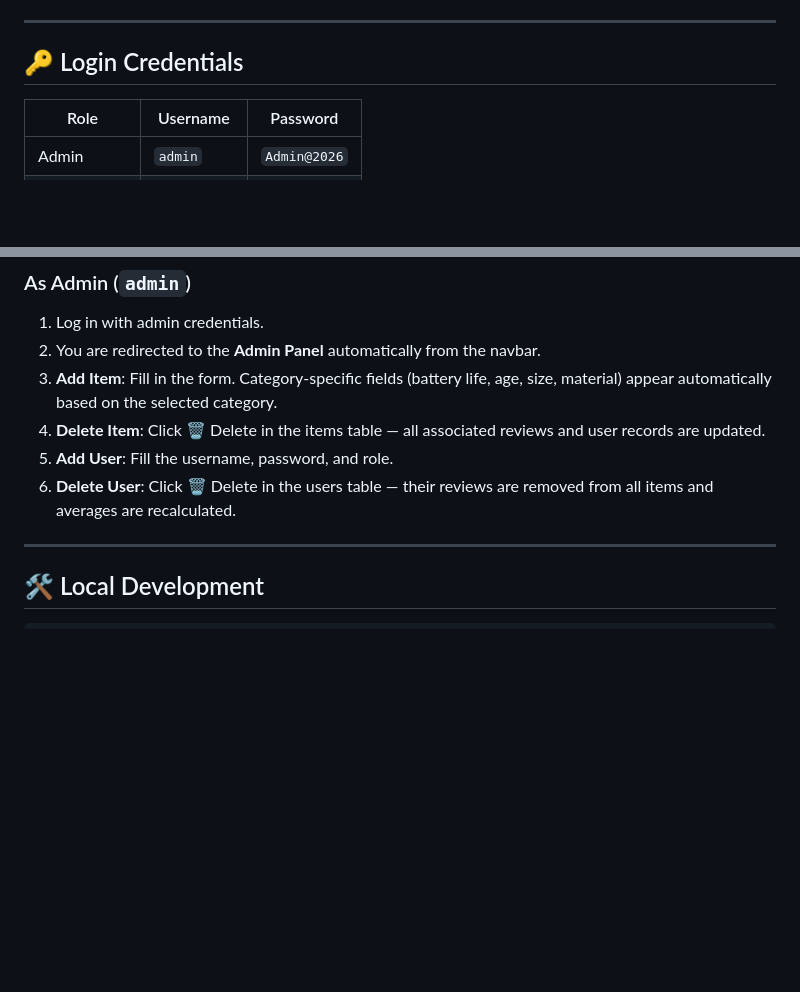
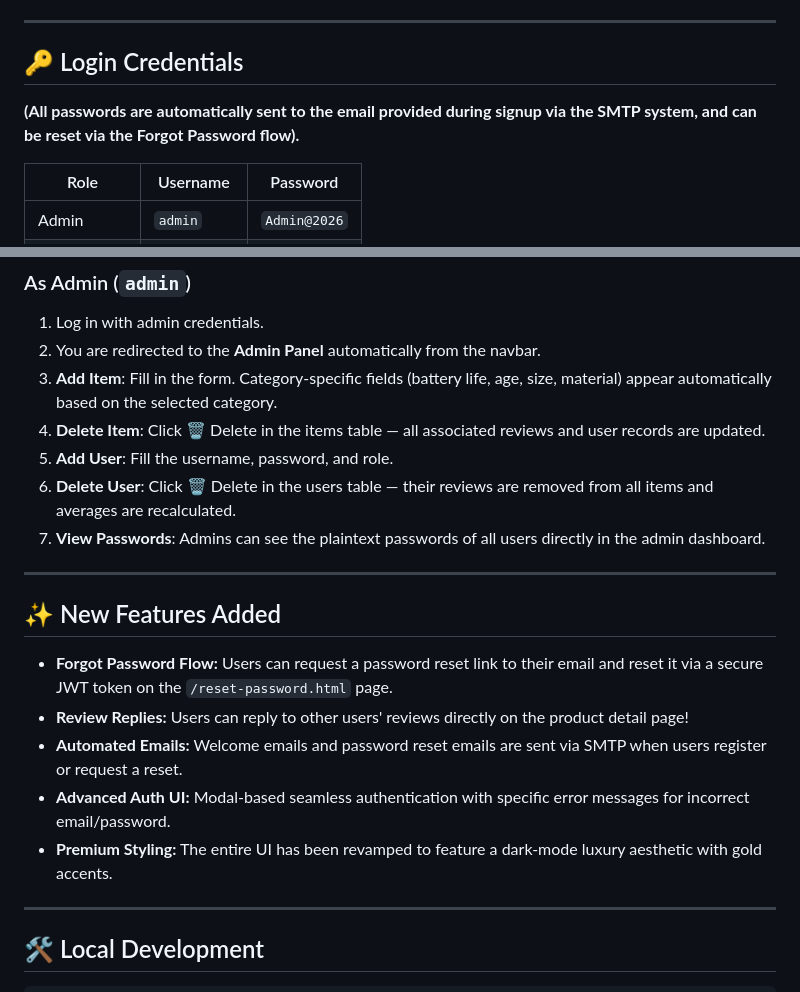
Before and after one commit to salih-elri/Grandelri-marketplace, a Markdown page: README.md, 2 parts joined by grey strips. Drawn GitHub-style; blank space fills up the shorter version.

Commit message:
Update README with latest features

```diff
--- a/README.md
+++ b/README.md
@@ -11,6 +11,8 @@
 ---
 
 ## 🔑 Login Credentials
+
+**(All passwords are automatically sent to the email provided during signup via the SMTP system, and can be reset via the Forgot Password flow).**
 
 | Role | Username | Password |
 |------|----------|----------|
@@ -106,6 +108,17 @@ website_project/
 4. **Delete Item**: Click 🗑 Delete in the items table — all associated reviews and user records are updated.
 5. **Add User**: Fill the username, password, and role.
 6. **Delete User**: Click 🗑 Delete in the users table — their reviews are removed from all items and averages are recalculated.
+7. **View Passwords**: Admins can see the plaintext passwords of all users directly in the admin dashboard.
+
+---
+
+## ✨ New Features Added
+
+- **Forgot Password Flow:** Users can request a password reset link to their email and reset it via a secure JWT token on the `/reset-password.html` page.
+- **Review Replies:** Users can reply to other users' reviews directly on the product detail page!
+- **Automated Emails:** Welcome emails and password reset emails are sent via SMTP when users register or request a reset.
+- **Advanced Auth UI:** Modal-based seamless authentication with specific error messages for incorrect email/password.
+- **Premium Styling:** The entire UI has been revamped to feature a dark-mode luxury aesthetic with gold accents.
 
 ---
 
```
